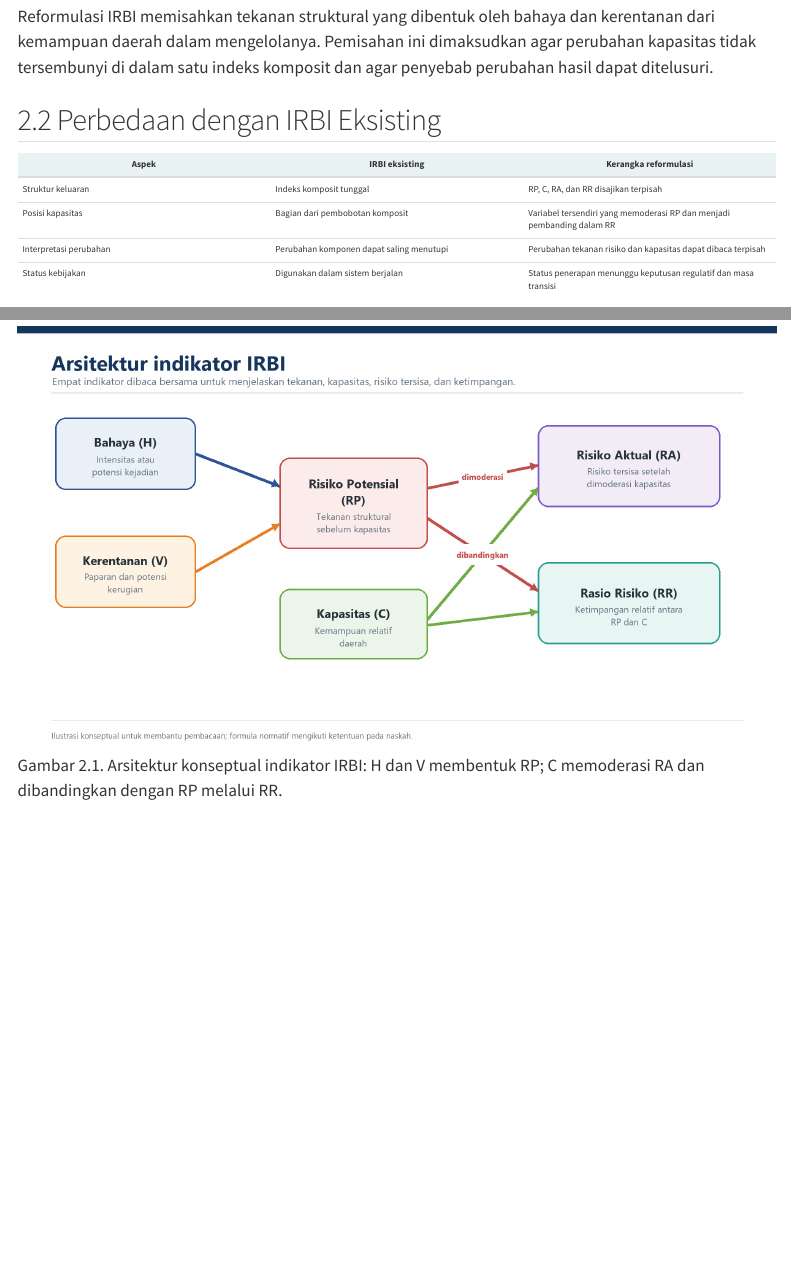
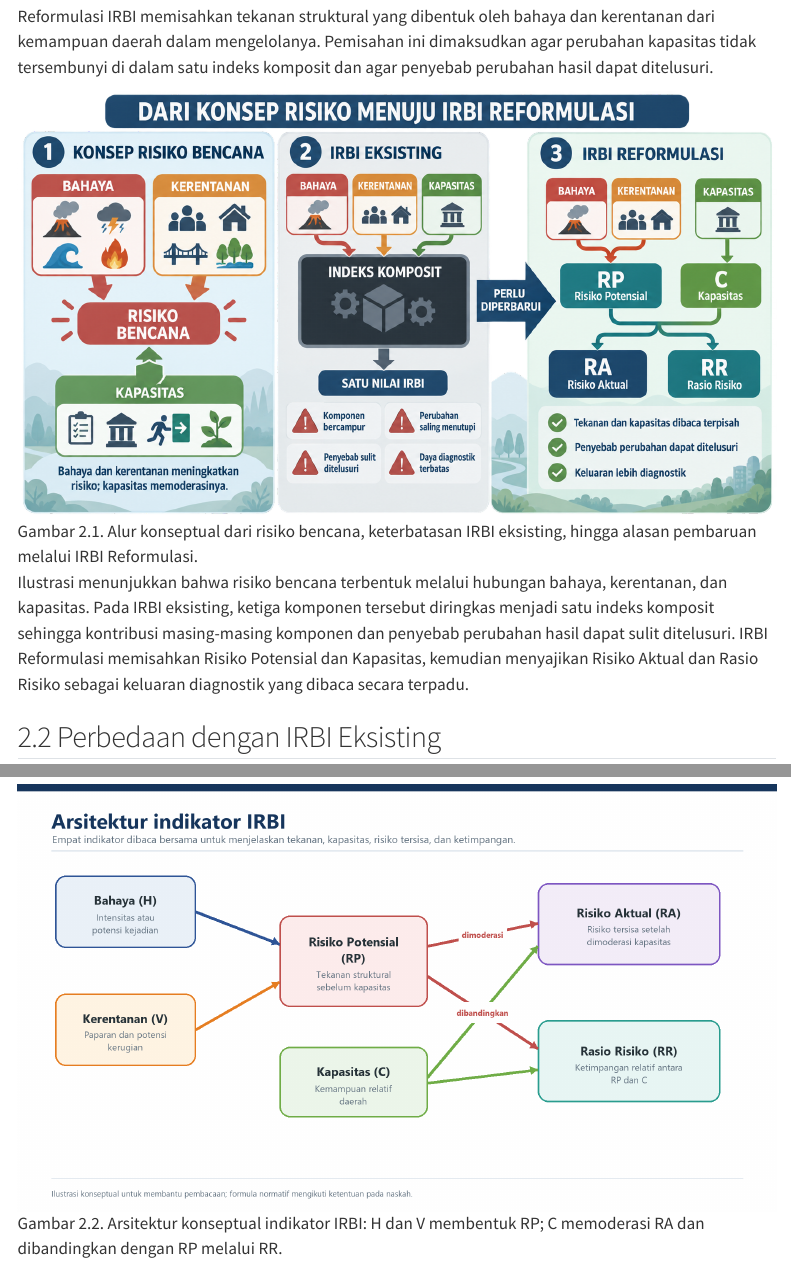
Before and after one commit to seniarwan/irbi-reformulasi-juknis, a Quarto document (bab-2.qmd): the page in a window 1100 px wide, from 510 px down, and a second part further down, joined at a grey line. Rendered offline with R 4.5, knitr and Pandoc in place of Quarto, with nearby package versions; menus at the side of the page are left out.

Commit message:
Add IRBI risk and reformulation concept illustration

```diff
--- a/bab-2.qmd
+++ b/bab-2.qmd
@@ -18,6 +18,10 @@ Menjelaskan pemisahan Risiko Potensial, Kapasitas, Risiko Aktual, dan Rasio Risi
 Risiko bencana dipahami sebagai hasil interaksi bahaya, kerentanan, dan kapasitas. Bahaya menggambarkan potensi kejadian yang dapat menimbulkan kerugian. Kerentanan menggambarkan kondisi penduduk, aset, kegiatan ekonomi, dan lingkungan yang dapat terdampak. Kapasitas menggambarkan kemampuan relatif daerah untuk mengelola tekanan risiko tersebut.
 
 Reformulasi IRBI memisahkan tekanan struktural yang dibentuk oleh bahaya dan kerentanan dari kemampuan daerah dalam mengelolanya. Pemisahan ini dimaksudkan agar perubahan kapasitas tidak tersembunyi di dalam satu indeks komposit dan agar penyebab perubahan hasil dapat ditelusuri.
+
+![Gambar 2.1. Alur konseptual dari risiko bencana, keterbatasan IRBI eksisting, hingga alasan pembaruan melalui IRBI Reformulasi.](assets/figures/gambar_2_1_konsep_risiko_irbi.png)
+
+Ilustrasi menunjukkan bahwa risiko bencana terbentuk melalui hubungan bahaya, kerentanan, dan kapasitas. Pada IRBI eksisting, ketiga komponen tersebut diringkas menjadi satu indeks komposit sehingga kontribusi masing-masing komponen dan penyebab perubahan hasil dapat sulit ditelusuri. IRBI Reformulasi memisahkan Risiko Potensial dan Kapasitas, kemudian menyajikan Risiko Aktual dan Rasio Risiko sebagai keluaran diagnostik yang dibaca secara terpadu.
 
 ## 2.2 Perbedaan dengan IRBI Eksisting
 
@@ -68,7 +72,7 @@ Alur konseptual yang dipertahankan adalah:
 
 Urutan transformasi mengikuti laporan. Agregat mentah bahaya (`HM_raw`) dan kerentanan (`VM_raw`) masing-masing ditransformasi dengan parameter MULTI menjadi HM dan VM. Risiko Potensial kemudian dihitung sebagai `RP=sqrt(HM*VM)` tanpa transformasi ulang. Keputusan ini menutup M-05.
 
-![Gambar 2.1. Arsitektur konseptual indikator IRBI: H dan V membentuk RP; C memoderasi RA dan dibandingkan dengan RP melalui RR.](assets/figures/gambar_2_1_arsitektur_irbi.png)
+![Gambar 2.2. Arsitektur konseptual indikator IRBI: H dan V membentuk RP; C memoderasi RA dan dibandingkan dengan RP melalui RR.](assets/figures/gambar_2_2_arsitektur_irbi.png)
 
 ## 2.9 Prinsip Penyelenggaraan
 
```
Also changed, not shown: index.qmd (+1 -1 lines), README.md, assets/figures/gambar_2_1_konsep_risiko_irbi.png (added), assets/figures/gambar_2_2_arsitektur_irbi.png (renamed from assets/figures/gambar_2_1_arsitektur_irbi.png).
